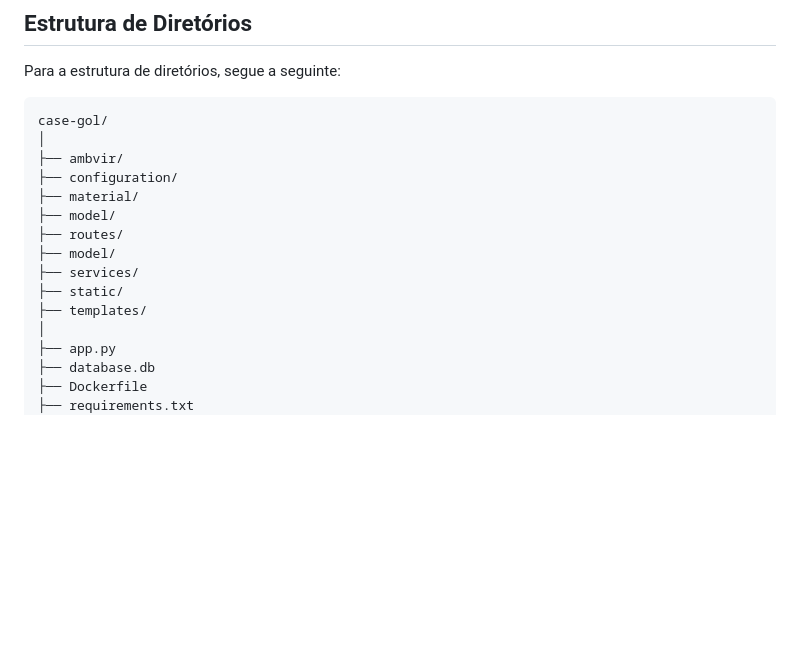
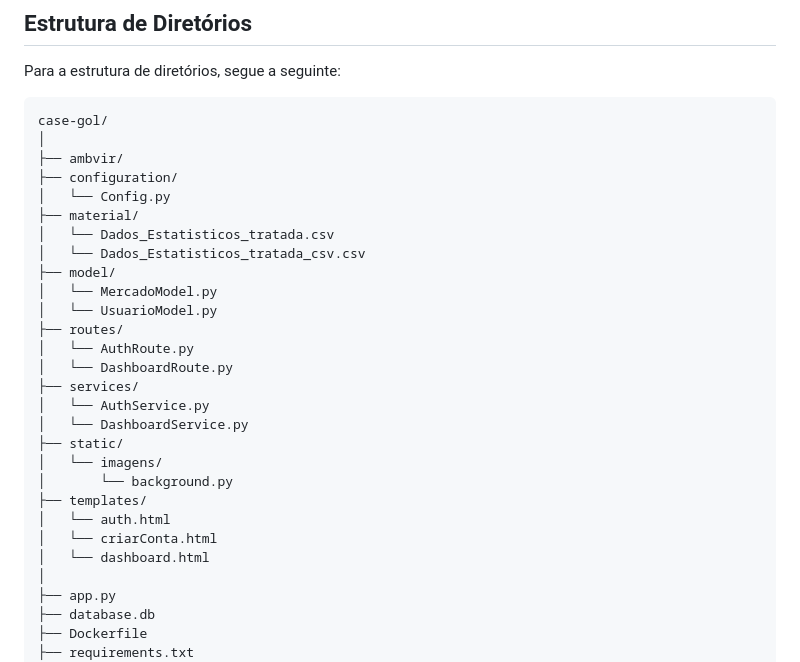
Before and after one commit to dev-emanuelpereira/case-gol, a Markdown page: README.md, the part around the change. Rendered like a GitHub page; blank space fills up the shorter version.

Commit message:
feat: readme.md update

```diff
--- a/README.md
+++ b/README.md
@@ -101,13 +101,26 @@ case-gol/
 │
 ├── ambvir/
 ├── configuration/
+│   └── Config.py
 ├── material/
+│   └── Dados_Estatisticos_tratada.csv
+│   └── Dados_Estatisticos_tratada_csv.csv
 ├── model/
+│   └── MercadoModel.py
+│   └── UsuarioModel.py
 ├── routes/
-├── model/
+│   └── AuthRoute.py
+│   └── DashboardRoute.py
 ├── services/
+│   └── AuthService.py
+│   └── DashboardService.py
 ├── static/
+│   └── imagens/
+│       └── background.py
 ├── templates/
+│   └── auth.html
+│   └── criarConta.html
+│   └── dashboard.html
 │
 ├── app.py
 ├── database.db
```
